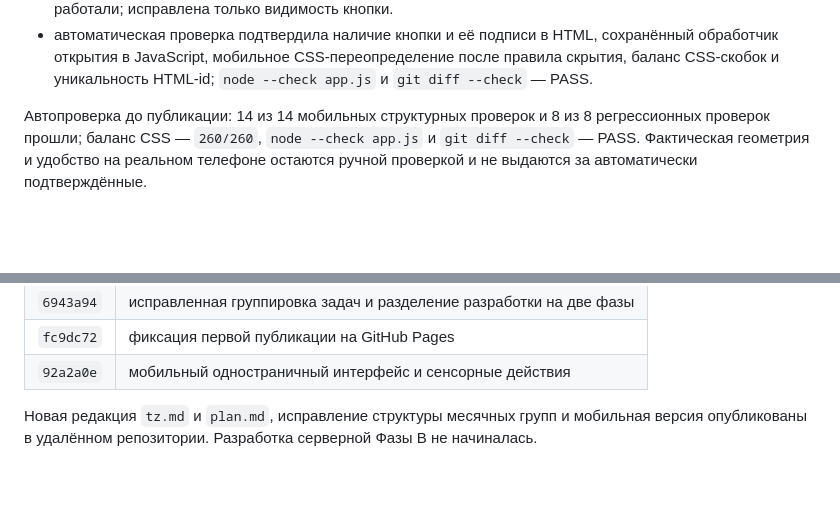
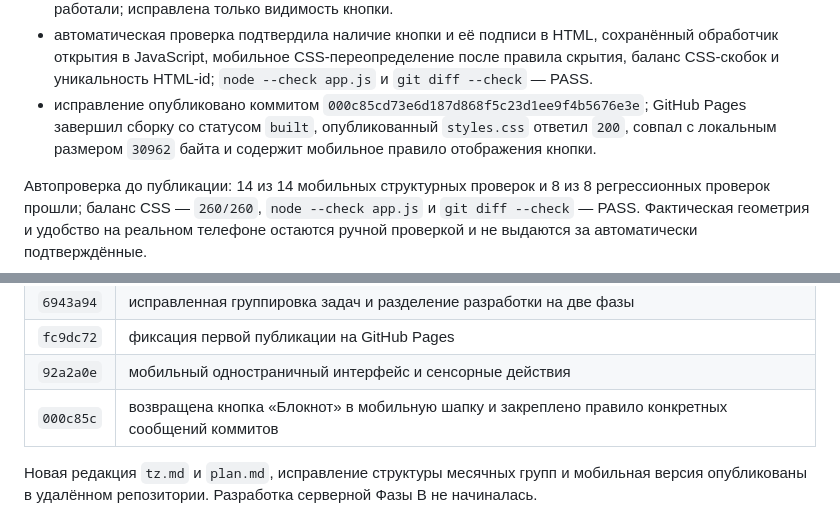
Before and after one commit to bogatovaprof-hub/work-planner, a Markdown page: plan.md, 2 parts joined by grey strips. GitHub-like rendering; blank space fills up the shorter version.

Commit message:
docs: record 000c85c mobile Notebook release
Add the successful Pages build, live CSS verification, exact file size, and the implementation commit to the development history.

```diff
--- a/plan.md
+++ b/plan.md
@@ -328,6 +328,7 @@
 - в мобильном блоке кнопка «Блокнот» явно возвращена в шапку и занимает доступную ширину наравне с кнопкой создания задачи;
 - обработчик открытия блокнота и сам диалог не изменялись, поскольку они уже были подключены и работали; исправлена только видимость кнопки.
 - автоматическая проверка подтвердила наличие кнопки и её подписи в HTML, сохранённый обработчик открытия в JavaScript, мобильное CSS-переопределение после правила скрытия, баланс CSS-скобок и уникальность HTML-id; `node --check app.js` и `git diff --check` — PASS.
+- исправление опубликовано коммитом `000c85cd73e6d187d868f5c23d1ee9f4b5676e3e`; GitHub Pages завершил сборку со статусом `built`, опубликованный `styles.css` ответил `200`, совпал с локальным размером `30962` байта и содержит мобильное правило отображения кнопки.
 
 Автопроверка до публикации: 14 из 14 мобильных структурных проверок и 8 из 8 регрессионных проверок прошли; баланс CSS — `260/260`, `node --check app.js` и `git diff --check` — PASS. Фактическая геометрия и удобство на реальном телефоне остаются ручной проверкой и не выдаются за автоматически подтверждённые.
 
@@ -469,6 +470,7 @@
 | `6943a94` | исправленная группировка задач и разделение разработки на две фазы |
 | `fc9dc72` | фиксация первой публикации на GitHub Pages |
 | `92a2a0e` | мобильный одностраничный интерфейс и сенсорные действия |
+| `000c85c` | возвращена кнопка «Блокнот» в мобильную шапку и закреплено правило конкретных сообщений коммитов |
 
 Новая редакция `tz.md` и `plan.md`, исправление структуры месячных групп и мобильная версия опубликованы в удалённом репозитории. Разработка серверной Фазы B не начиналась.
 
```
